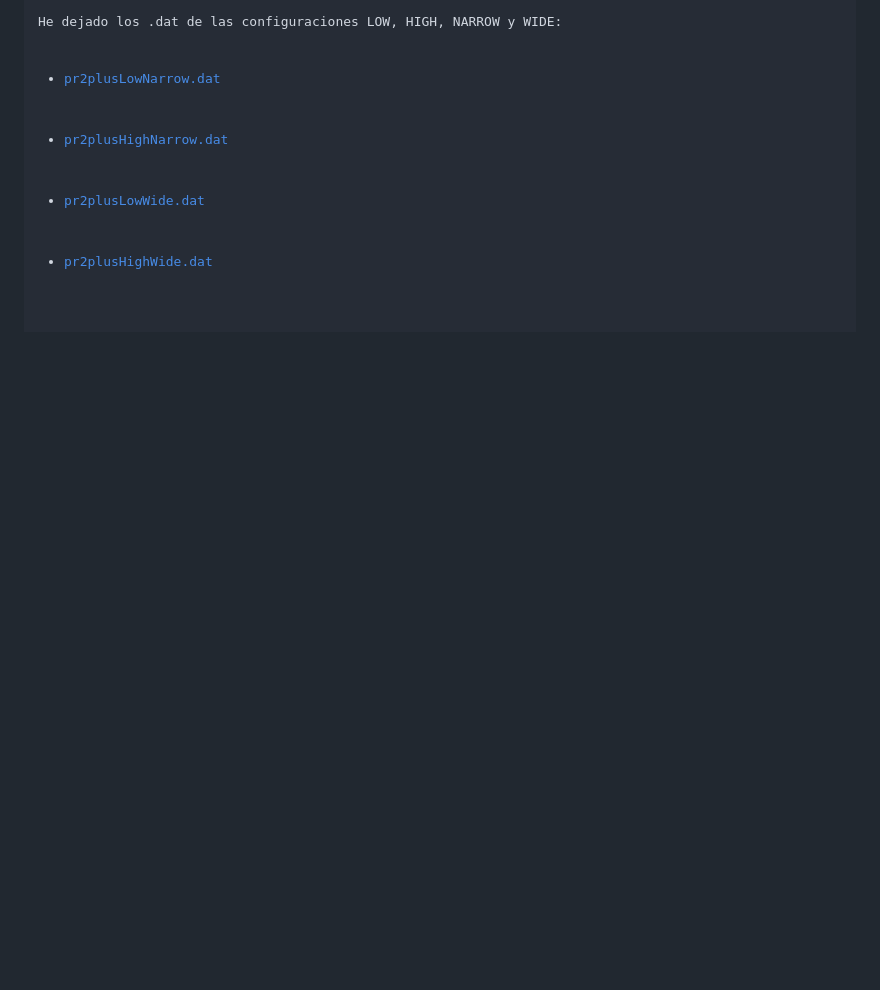
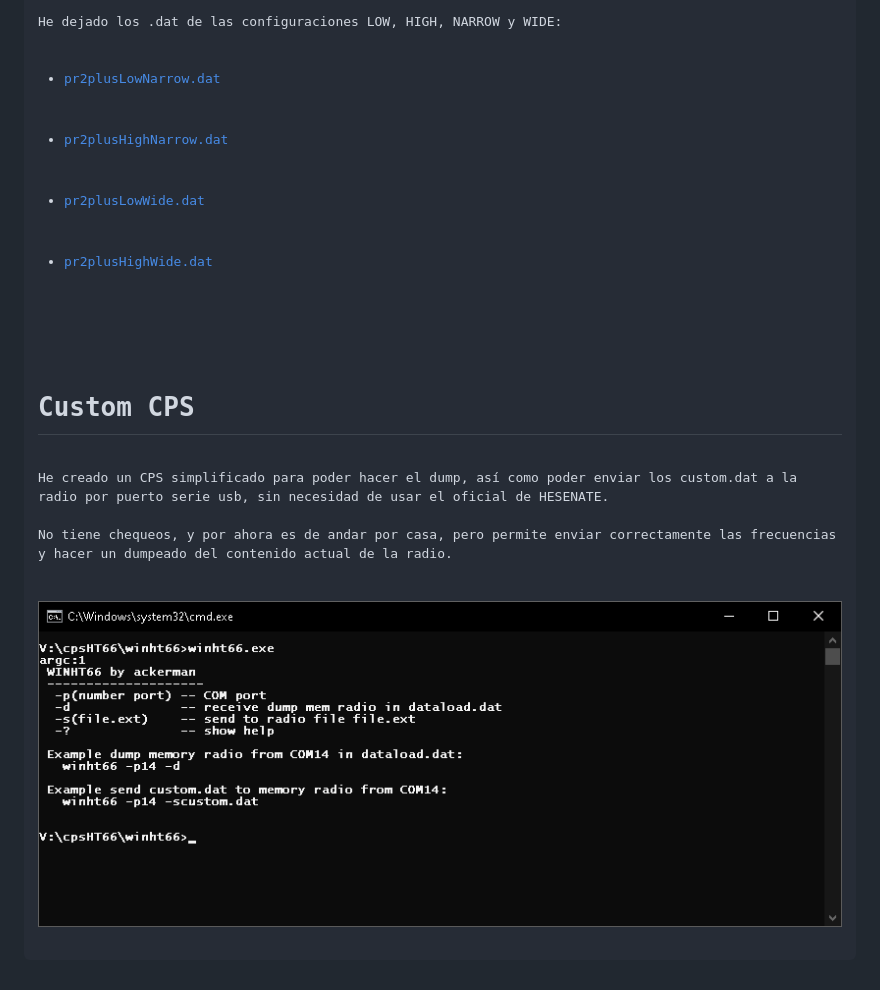
Before and after one commit to rpsubc8/hesenateHT66, a Markdown page: readmeSpanish.md, the part around the change. GitHub-like rendering; blank space fills up the shorter version.

```diff
--- a/readmeSpanish.md
+++ b/readmeSpanish.md
@@ -232,3 +232,11 @@ He dejado los .dat de las configuraciones LOW, HIGH, NARROW y WIDE:
  <li><a href='http://rpsubc8.github.io/hesenateHT66/others/PTTalkyPR2Plus/pr2plusLowWide.dat'>pr2plusLowWide.dat</li>
  <li><a href='http://rpsubc8.github.io/hesenateHT66/others/PTTalkyPR2Plus/pr2plusHighWide.dat'>pr2plusHighWide.dat</li>
 </ul>
+
+
+
+<br><br>
+<h1>Custom CPS</h1>
+He creado un CPS simplificado para poder hacer el dump, así como poder enviar los custom.dat a la radio por puerto serie usb, sin necesidad de usar el oficial de HESENATE.<br>
+No tiene chequeos, y por ahora es de andar por casa, pero permite enviar correctamente las frecuencias y hacer un dumpeado del contenido actual de la radio.<br><br>
+<center><img src='https://raw.githubusercontent.com/rpsubc8/hesenateHT66/main/preview/previewcpswinht66.gif'></center>
```
